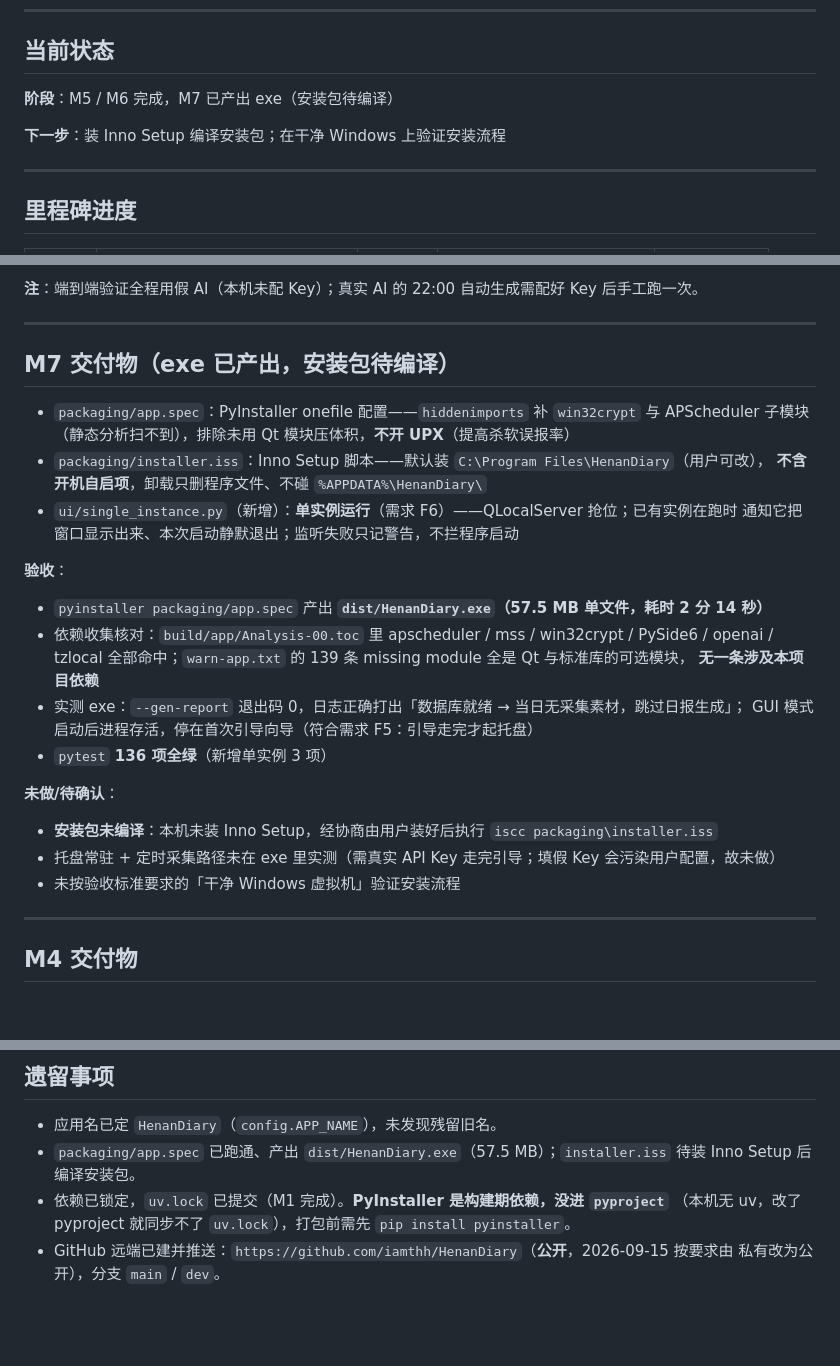
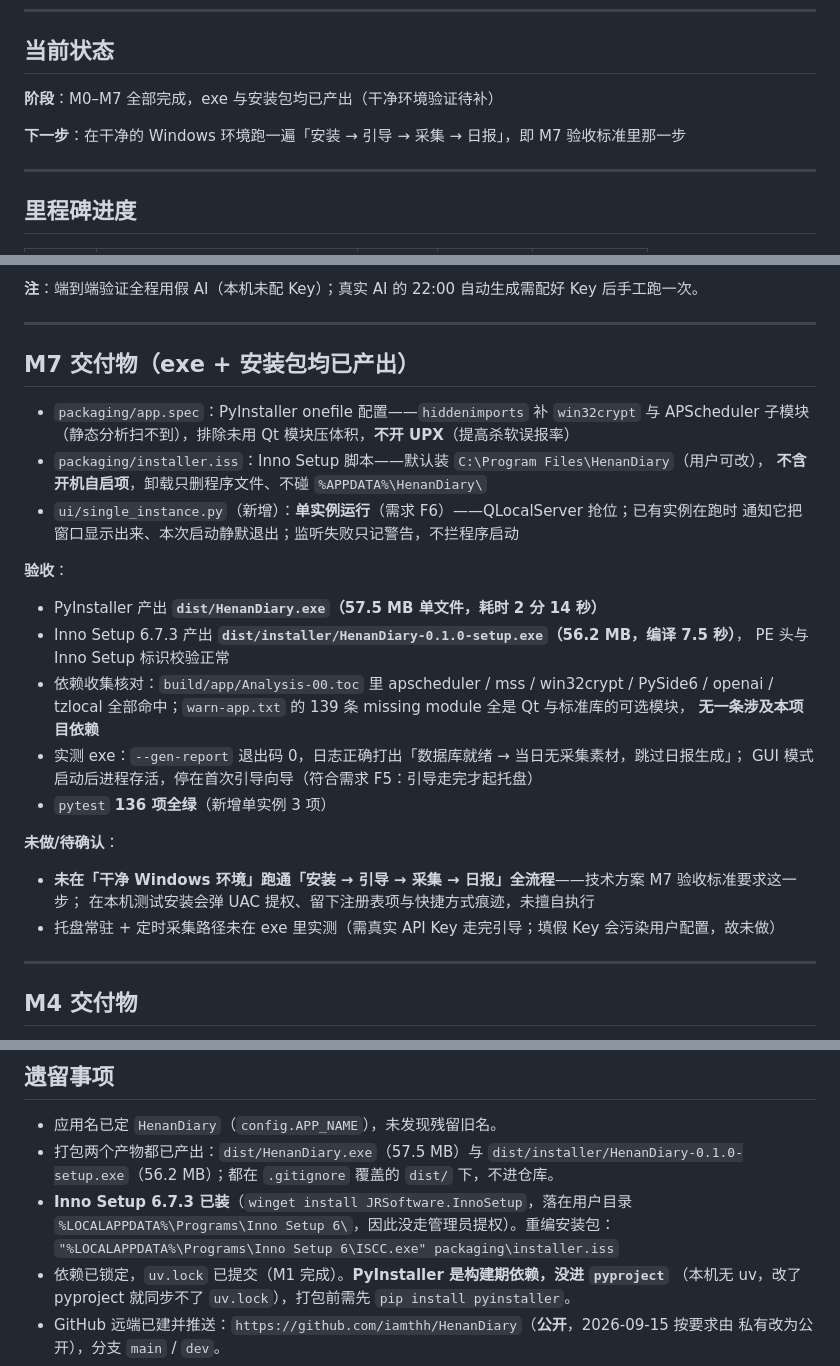
Before and after one commit to iamthh/HenanDiary, a Markdown page: docs/开发状态.md, 3 parts joined by grey strips. Rendered like a GitHub page; blank space fills up the shorter version.

Commit message:
docs:更新开发状态至M7安装包产出

```diff
--- a/docs/开发状态.md
+++ b/docs/开发状态.md
@@ -7,9 +7,9 @@
 
 ## 当前状态
 
-**阶段**：M5 / M6 完成，M7 已产出 exe（安装包待编译）
+**阶段**：M0–M7 全部完成，exe 与安装包均已产出（干净环境验证待补）
 
-**下一步**：装 Inno Setup 编译安装包；在干净 Windows 上验证安装流程
+**下一步**：在干净的 Windows 环境跑一遍「安装 → 引导 → 采集 → 日报」，即 M7 验收标准里那一步
 
 ---
 
@@ -78,7 +78,7 @@
 
 ---
 
-## M7 交付物（exe 已产出，安装包待编译）
+## M7 交付物（exe + 安装包均已产出）
 
 - `packaging/app.spec`：PyInstaller onefile 配置——`hiddenimports` 补 `win32crypt` 与
   APScheduler 子模块（静态分析扫不到），排除未用 Qt 模块压体积，**不开 UPX**（提高杀软误报率）
@@ -89,7 +89,9 @@
 
 **验收**：
 
-- `pyinstaller packaging/app.spec` 产出 **`dist/HenanDiary.exe`（57.5 MB 单文件，耗时 2 分 14 秒）**
+- PyInstaller 产出 **`dist/HenanDiary.exe`（57.5 MB 单文件，耗时 2 分 14 秒）**
+- Inno Setup 6.7.3 产出 **`dist/installer/HenanDiary-0.1.0-setup.exe`（56.2 MB，编译 7.5 秒）**，
+  PE 头与 Inno Setup 标识校验正常
 - 依赖收集核对：`build/app/Analysis-00.toc` 里 apscheduler / mss / win32crypt / PySide6 / openai /
   tzlocal 全部命中；`warn-app.txt` 的 139 条 missing module 全是 Qt 与标准库的可选模块，
   **无一条涉及本项目依赖**
@@ -99,9 +101,9 @@
 
 **未做/待确认**：
 
-- **安装包未编译**：本机未装 Inno Setup，经协商由用户装好后执行 `iscc packaging\installer.iss`
+- **未在「干净 Windows 环境」跑通「安装 → 引导 → 采集 → 日报」全流程**——技术方案 M7 验收标准要求这一步；
+  在本机测试安装会弹 UAC 提权、留下注册表项与快捷方式痕迹，未擅自执行
 - 托盘常驻 + 定时采集路径未在 exe 里实测（需真实 API Key 走完引导；填假 Key 会污染用户配置，故未做）
-- 未按验收标准要求的「干净 Windows 虚拟机」验证安装流程
 
 ---
 
@@ -205,8 +207,11 @@
 ## 遗留事项
 
 - 应用名已定 `HenanDiary`（`config.APP_NAME`），未发现残留旧名。
-- `packaging/app.spec` 已跑通、产出 `dist/HenanDiary.exe`（57.5 MB）；`installer.iss` 待装
-  Inno Setup 后编译安装包。
+- 打包两个产物都已产出：`dist/HenanDiary.exe`（57.5 MB）与
+  `dist/installer/HenanDiary-0.1.0-setup.exe`（56.2 MB）；都在 `.gitignore` 覆盖的 `dist/` 下，不进仓库。
+- **Inno Setup 6.7.3 已装**（`winget install JRSoftware.InnoSetup`，落在用户目录
+  `%LOCALAPPDATA%\Programs\Inno Setup 6\`，因此没走管理员提权）。重编安装包：
+  `"%LOCALAPPDATA%\Programs\Inno Setup 6\ISCC.exe" packaging\installer.iss`
 - 依赖已锁定，`uv.lock` 已提交（M1 完成）。**PyInstaller 是构建期依赖，没进 `pyproject`**
   （本机无 uv，改了 pyproject 就同步不了 `uv.lock`），打包前需先 `pip install pyinstaller`。
 - GitHub 远端已建并推送：`https://github.com/iamthh/HenanDiary`（**公开**，2026-09-15 按要求由
```
Also changed, not shown: other parts of docs/开发状态.md (+2 -2 lines).
